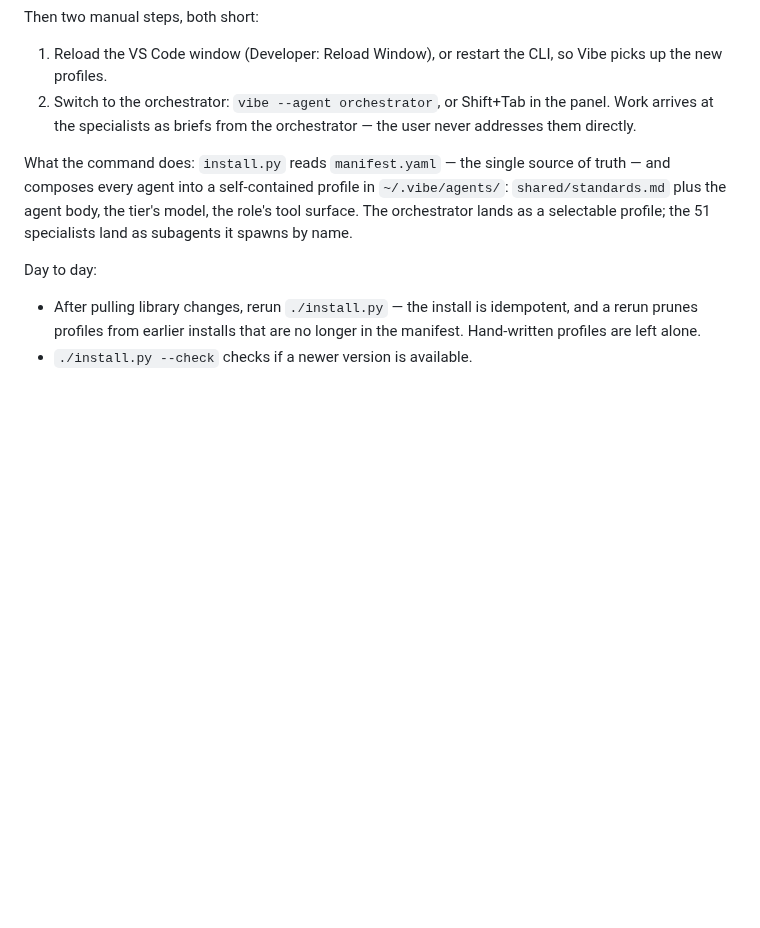
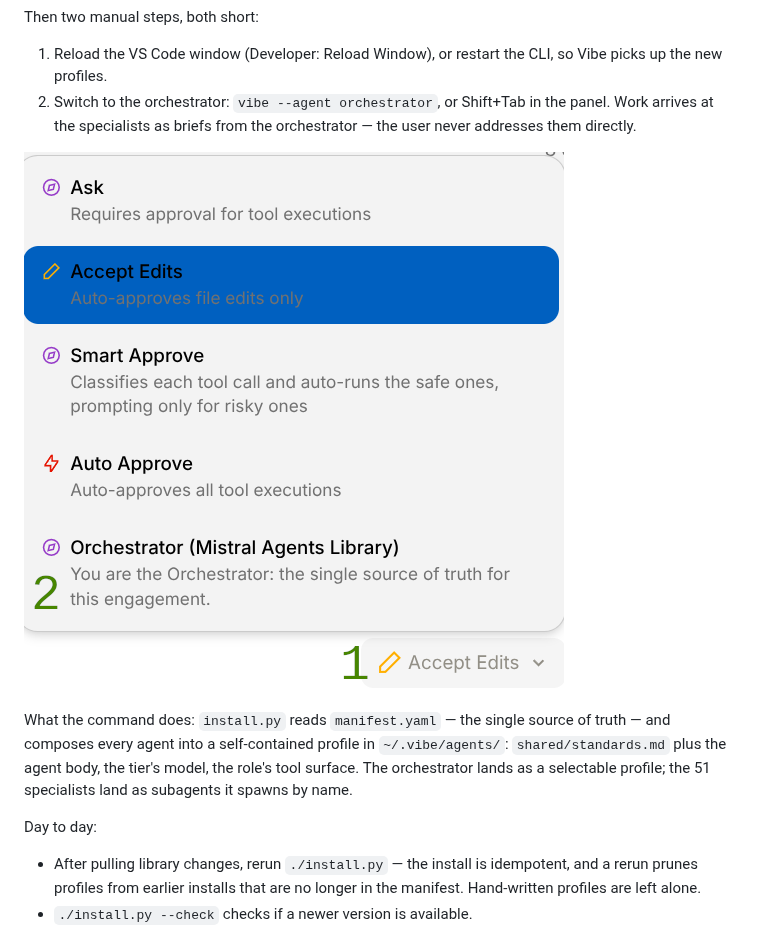
Before and after one commit to robintel/mistral-agents-library, a Markdown page: README.md, the part around the change. Drawn GitHub-style; pictures changed too: docs/1. Selecting the Orchestrator.png (added); blank space fills up the shorter version.

Commit message:
Add orchestrator selection screenshot to README
Add image docs/1. Selecting the Orchestrator.png after the two manual
steps section, complementing the instructions for switching to the
orchestrator agent.

```diff
--- a/README.md
+++ b/README.md
@@ -37,6 +37,8 @@ Then two manual steps, both short:
    Shift+Tab in the panel. Work arrives at the specialists as
    briefs from the orchestrator — the user never addresses them
    directly.
+
+![Selecting the Orchestrator](docs/1.%20Selecting%20the%20Orchestrator.png)
 
 What the command does: `install.py` reads `manifest.yaml` — the
 single source of truth — and composes every agent into a
```
